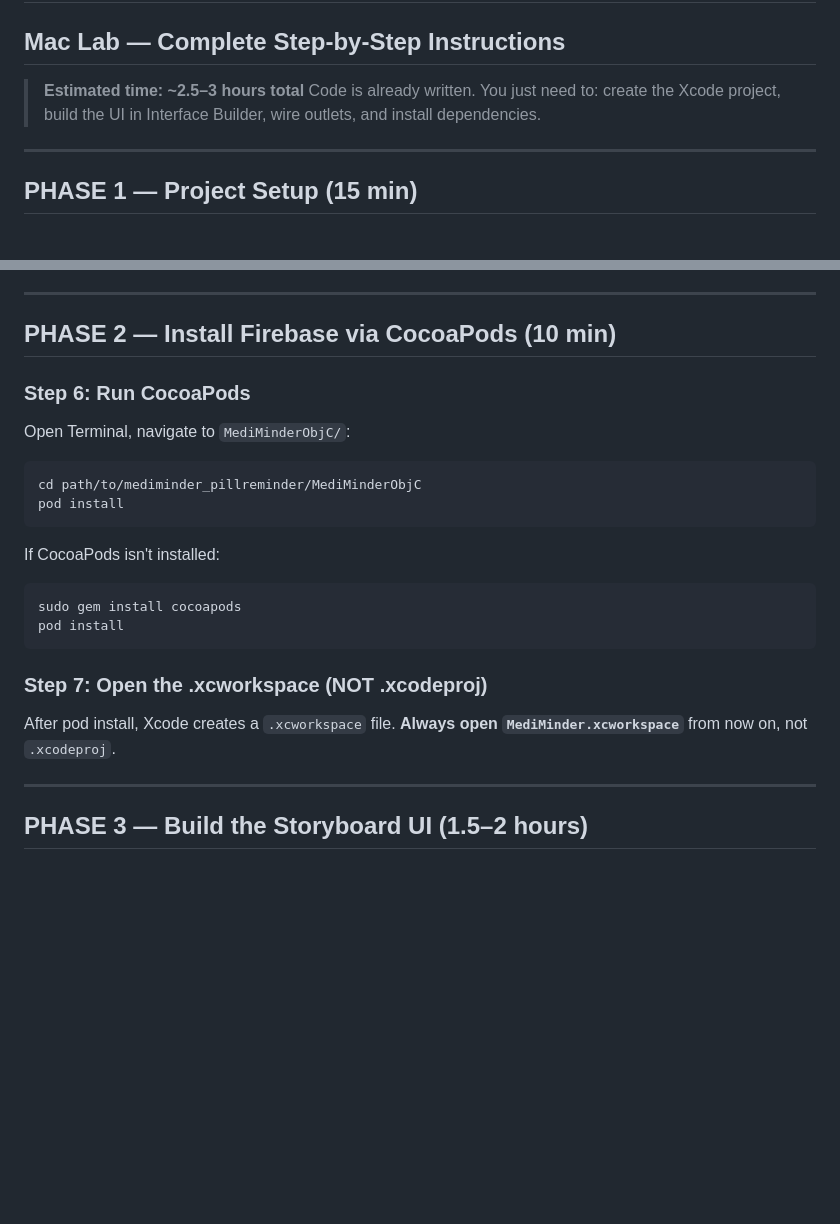
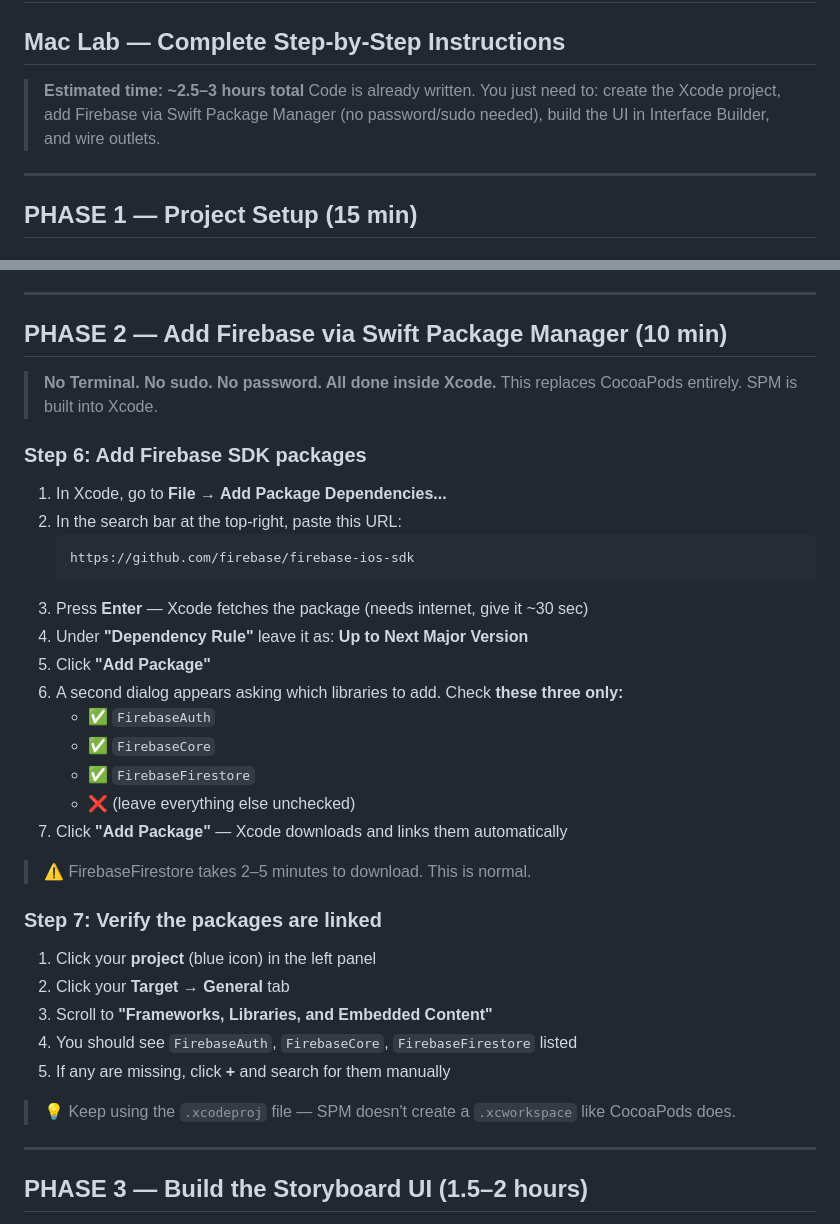
Before and after one commit to seansoriano13/mediminder_pillreminder, a Markdown page: MediMinderObjC/XCODE_SETUP_GUIDE.md, 2 parts joined by grey strips. Drawn GitHub-style; blank space fills up the shorter version.

Commit message:
docs: switch Phase 2 from CocoaPods to SPM (no sudo/password needed)

````diff
--- a/MediMinderObjC/XCODE_SETUP_GUIDE.md
+++ b/MediMinderObjC/XCODE_SETUP_GUIDE.md
@@ -2,7 +2,7 @@
 ## Mac Lab — Complete Step-by-Step Instructions
 
 > **Estimated time: ~2.5–3 hours total**
-> Code is already written. You just need to: create the Xcode project, build the UI in Interface Builder, wire outlets, and install dependencies.
+> Code is already written. You just need to: create the Xcode project, add Firebase via Swift Package Manager (no password/sudo needed), build the UI in Interface Builder, and wire outlets.
 
 ---
 
@@ -55,23 +55,38 @@ When the dialog appears, check **"Copy items if needed"**.
 
 ---
 
-## PHASE 2 — Install Firebase via CocoaPods (10 min)
+## PHASE 2 — Add Firebase via Swift Package Manager (10 min)
 
-### Step 6: Run CocoaPods
-Open Terminal, navigate to `MediMinderObjC/`:
-```bash
-cd path/to/mediminder_pillreminder/MediMinderObjC
-pod install
-```
-If CocoaPods isn't installed:
-```bash
-sudo gem install cocoapods
-pod install
-```
+> **No Terminal. No sudo. No password. All done inside Xcode.**
+> This replaces CocoaPods entirely. SPM is built into Xcode.
 
-### Step 7: Open the .xcworkspace (NOT .xcodeproj)
-After pod install, Xcode creates a `.xcworkspace` file.
-**Always open `MediMinder.xcworkspace`** from now on, not `.xcodeproj`.
+### Step 6: Add Firebase SDK packages
+
+1. In Xcode, go to **File → Add Package Dependencies...**
+2. In the search bar at the top-right, paste this URL:
+   ```
+   https://github.com/firebase/firebase-ios-sdk
+   ```
+3. Press **Enter** — Xcode fetches the package (needs internet, give it ~30 sec)
+4. Under **"Dependency Rule"** leave it as: **Up to Next Major Version**
+5. Click **"Add Package"**
+6. A second dialog appears asking which libraries to add. Check **these three only:**
+   - ✅ `FirebaseAuth`
+   - ✅ `FirebaseCore`
+   - ✅ `FirebaseFirestore`
+   - ❌ (leave everything else unchecked)
+7. Click **"Add Package"** — Xcode downloads and links them automatically
+
+> ⚠️ FirebaseFirestore takes 2–5 minutes to download. This is normal.
+
+### Step 7: Verify the packages are linked
+1. Click your **project** (blue icon) in the left panel
+2. Click your **Target** → **General** tab
+3. Scroll to **"Frameworks, Libraries, and Embedded Content"**
+4. You should see `FirebaseAuth`, `FirebaseCore`, `FirebaseFirestore` listed
+5. If any are missing, click **+** and search for them manually
+
+> 💡 Keep using the `.xcodeproj` file — SPM doesn't create a `.xcworkspace` like CocoaPods does.
 
 ---
 
````
Also changed, not shown: other parts of MediMinderObjC/XCODE_SETUP_GUIDE.md (+8 -4 lines).
